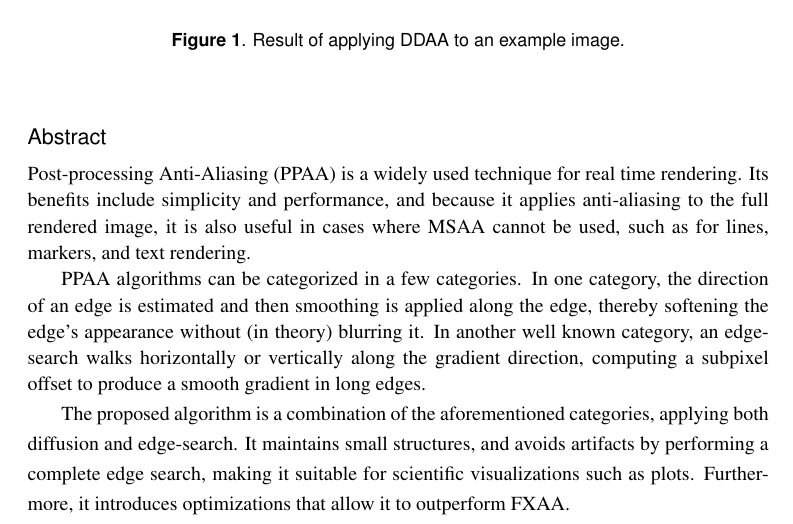
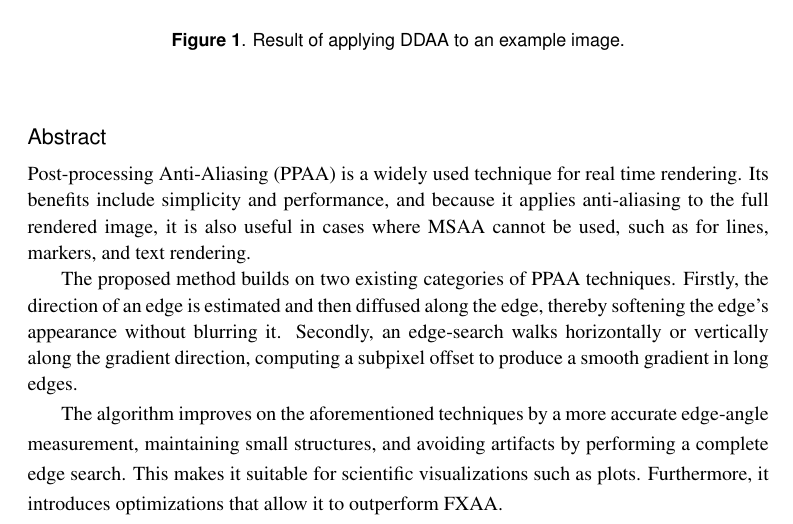
Before and after one commit to almarklein/ppaa-experiments, a LaTeX document (ddaa_paper/klein_ddaa.tex): part of page 1 of 14, cut so that both start at the same text. Compiled offline with pdfLaTeX.

Commit message:
Suggested sylistic change to abstract

```diff
--- a/ddaa_paper/klein_ddaa.tex
+++ b/ddaa_paper/klein_ddaa.tex
@@ -39,18 +39,17 @@ rendering. Its benefits include simplicity and performance, and because it
 applies anti-aliasing to the full rendered image, it is also useful in cases
 where MSAA cannot be used, such as for lines, markers, and text rendering.
 
-PPAA algorithms can be categorized in a few categories. In one category, the
-direction of an edge is estimated and then smoothing is applied along the edge,
-thereby softening the edge's appearance without (in theory) blurring it. In
-another well known category, an edge-search walks horizontally or vertically
-along the gradient direction, computing a subpixel offset to produce a smooth
-gradient in long edges.
+The proposed method builds on two existing categories of PPAA techniques.
+Firstly, the direction of an edge is estimated and then diffused along the edge,
+thereby softening the edge's appearance without blurring it. Secondly, an
+edge-search walks horizontally or vertically along the gradient direction,
+computing a subpixel offset to produce a smooth gradient in long edges.
 
-The proposed algorithm is a combination of the aforementioned categories,
-applying both diffusion and edge-search. It maintains small structures, and
-avoids artifacts by performing a complete edge search, making it suitable for
-scientific visualizations such as plots. Furthermore, it introduces
-optimizations that allow it to outperform FXAA.
+The algorithm improves on the aforementioned techniques by a more accurate
+edge-angle measurement, maintaining small structures, and avoiding artifacts by
+performing a complete edge search. This makes it suitable for scientific
+visualizations such as plots. Furthermore, it introduces optimizations that
+allow it to outperform FXAA.
 \end{abstract}
 
 
```
